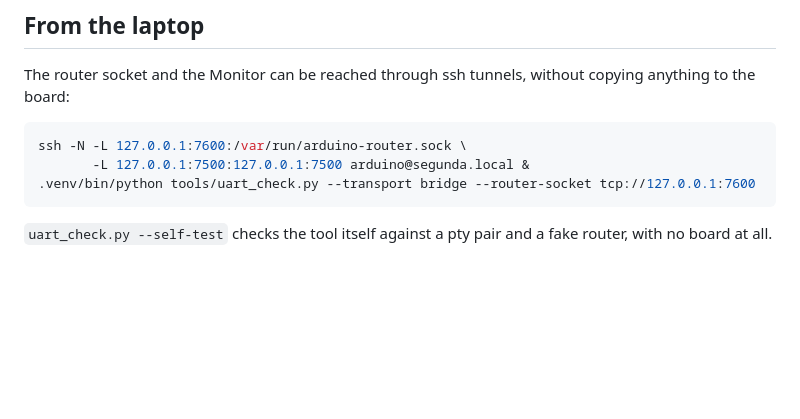
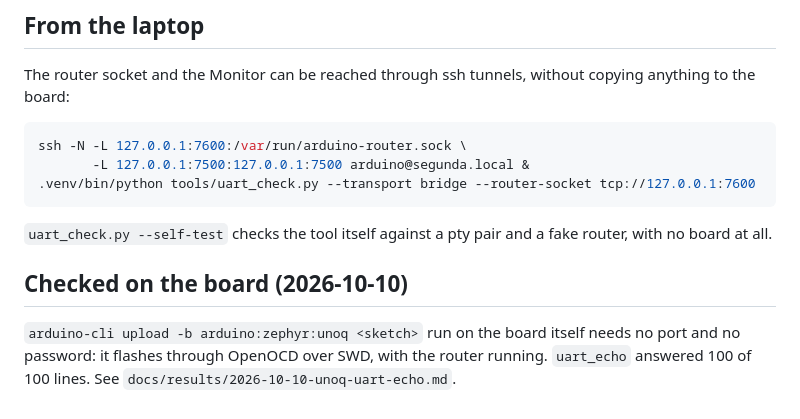
Before and after one commit to alexandergmzx/fish_brain, a Markdown page: tools/sketches/README.md, the part around the change. Drawn GitHub-style; blank space fills up the shorter version.

Commit message:
results: uart_echo flashed and answering on the board

```diff
--- a/tools/sketches/README.md
+++ b/tools/sketches/README.md
@@ -129,3 +129,9 @@ ssh -N -L 127.0.0.1:7600:/var/run/arduino-router.sock \
 
 `uart_check.py --self-test` checks the tool itself against a pty pair and a fake router,
 with no board at all.
+
+## Checked on the board (2026-10-10)
+
+`arduino-cli upload -b arduino:zephyr:unoq <sketch>` run on the board itself needs no port
+and no password: it flashes through OpenOCD over SWD, with the router running. `uart_echo`
+answered 100 of 100 lines. See `docs/results/2026-10-10-unoq-uart-echo.md`.
```
Also changed, not shown: docs/results/2026-10-10-unoq-uart-echo.md (added, +20 -0 lines).
